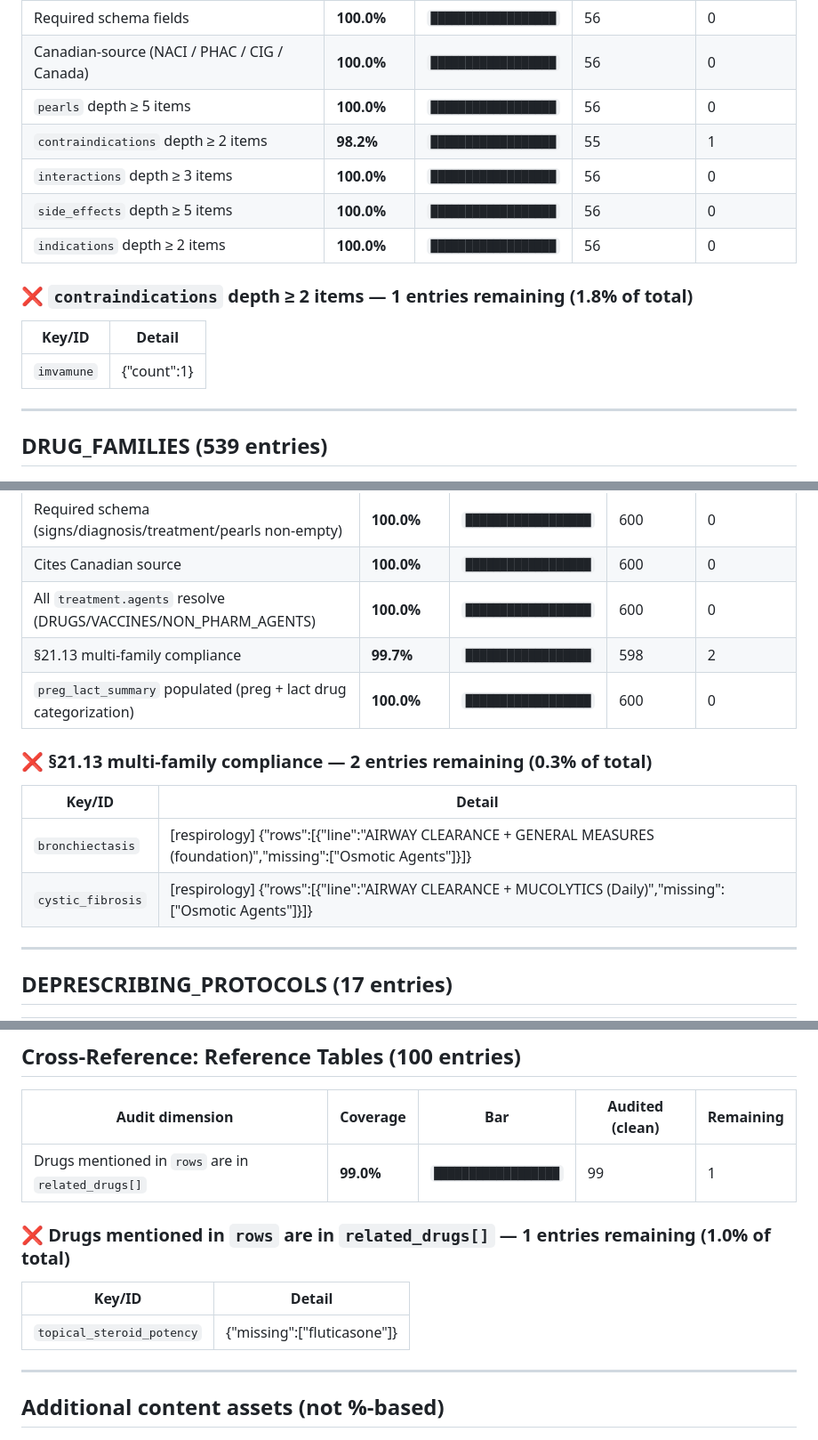
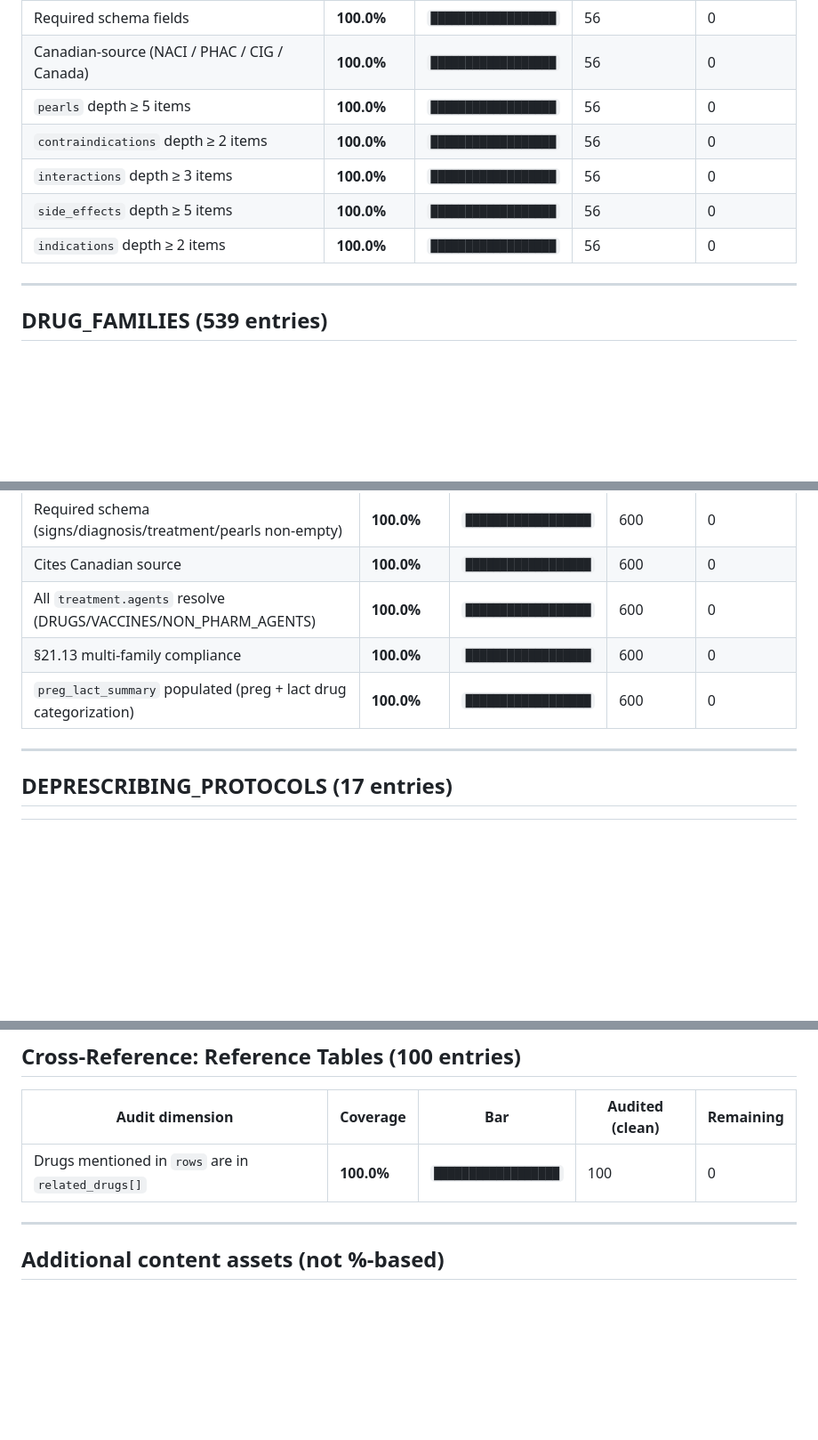
Before and after one commit to ShadyTakla/rxguide, a Markdown page: AUDIT-STATUS.md, 3 parts joined by grey strips. Shown at 89% size. Rendered like a GitHub page; blank space fills up the shorter version.

```diff
--- a/AUDIT-STATUS.md
+++ b/AUDIT-STATUS.md
@@ -188,16 +56,10 @@
 | Required schema fields | **100.0%** | `██████████████████` | 56 | 0 |
 | Canadian-source (NACI / PHAC / CIG / Canada) | **100.0%** | `██████████████████` | 56 | 0 |
 | `pearls` depth ≥ 5 items | **100.0%** | `██████████████████` | 56 | 0 |
-| `contraindications` depth ≥ 2 items | **98.2%** | `██████████████████` | 55 | 1 |
+| `contraindications` depth ≥ 2 items | **100.0%** | `██████████████████` | 56 | 0 |
 | `interactions` depth ≥ 3 items | **100.0%** | `██████████████████` | 56 | 0 |
 | `side_effects` depth ≥ 5 items | **100.0%** | `██████████████████` | 56 | 0 |
 | `indications` depth ≥ 2 items | **100.0%** | `██████████████████` | 56 | 0 |
-
-### ❌ `contraindications` depth ≥ 2 items — 1 entries remaining (1.8% of total)
-
-| Key/ID | Detail |
-|---|---|
-| `imvamune` | {"count":1} |
 
 ---
 
@@ -232,15 +94,8 @@
 | Required schema (signs/diagnosis/treatment/pearls non-empty) | **100.0%** | `██████████████████` | 600 | 0 |
 | Cites Canadian source | **100.0%** | `██████████████████` | 600 | 0 |
 | All `treatment.agents` resolve (DRUGS/VACCINES/NON_PHARM_AGENTS) | **100.0%** | `██████████████████` | 600 | 0 |
-| §21.13 multi-family compliance | **99.7%** | `██████████████████` | 598 | 2 |
+| §21.13 multi-family compliance | **100.0%** | `██████████████████` | 600 | 0 |
 | `preg_lact_summary` populated (preg + lact drug categorization) | **100.0%** | `██████████████████` | 600 | 0 |
-
-### ❌ §21.13 multi-family compliance — 2 entries remaining (0.3% of total)
-
-| Key/ID | Detail |
-|---|---|
-| `bronchiectasis` | [respirology] {"rows":[{"line":"AIRWAY CLEARANCE + GENERAL MEASURES (foundation)","missing":["Osmotic Agents"]}]} |
-| `cystic_fibrosis` | [respirology] {"rows":[{"line":"AIRWAY CLEARANCE + MUCOLYTICS (Daily)","missing":["Osmotic Agents"]}]} |
 
 ---
 
@@ -308,13 +163,7 @@
 
 | Audit dimension | Coverage | Bar | Audited (clean) | Remaining |
 |---|---|---|---|---|
-| Drugs mentioned in `rows` are in `related_drugs[]` | **99.0%** | `██████████████████` | 99 | 1 |
-
-### ❌ Drugs mentioned in `rows` are in `related_drugs[]` — 1 entries remaining (1.0% of total)
-
-| Key/ID | Detail |
-|---|---|
-| `topical_steroid_potency` | {"missing":["fluticasone"]} |
+| Drugs mentioned in `rows` are in `related_drugs[]` | **100.0%** | `██████████████████` | 100 | 0 |
 
 ---
 
```
Also changed, not shown: other parts of AUDIT-STATUS.md (+6 -141 lines).
